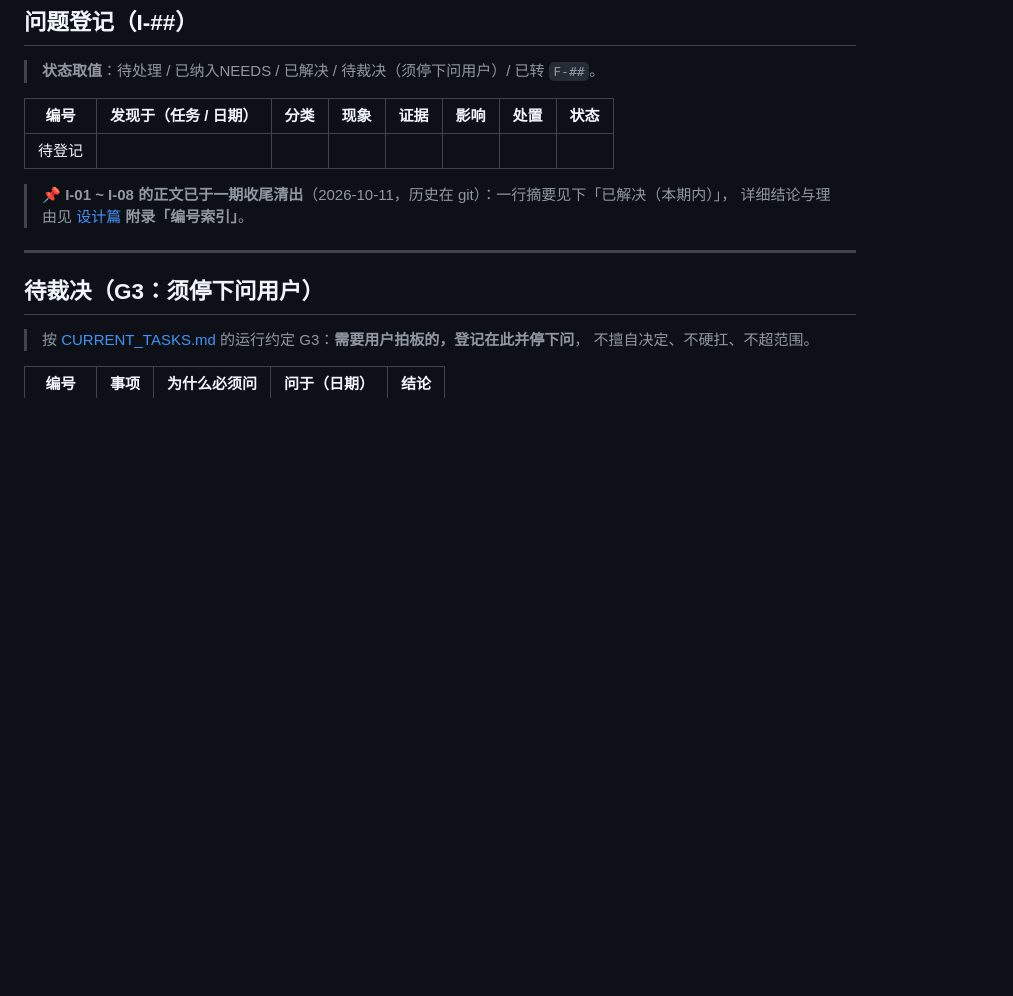
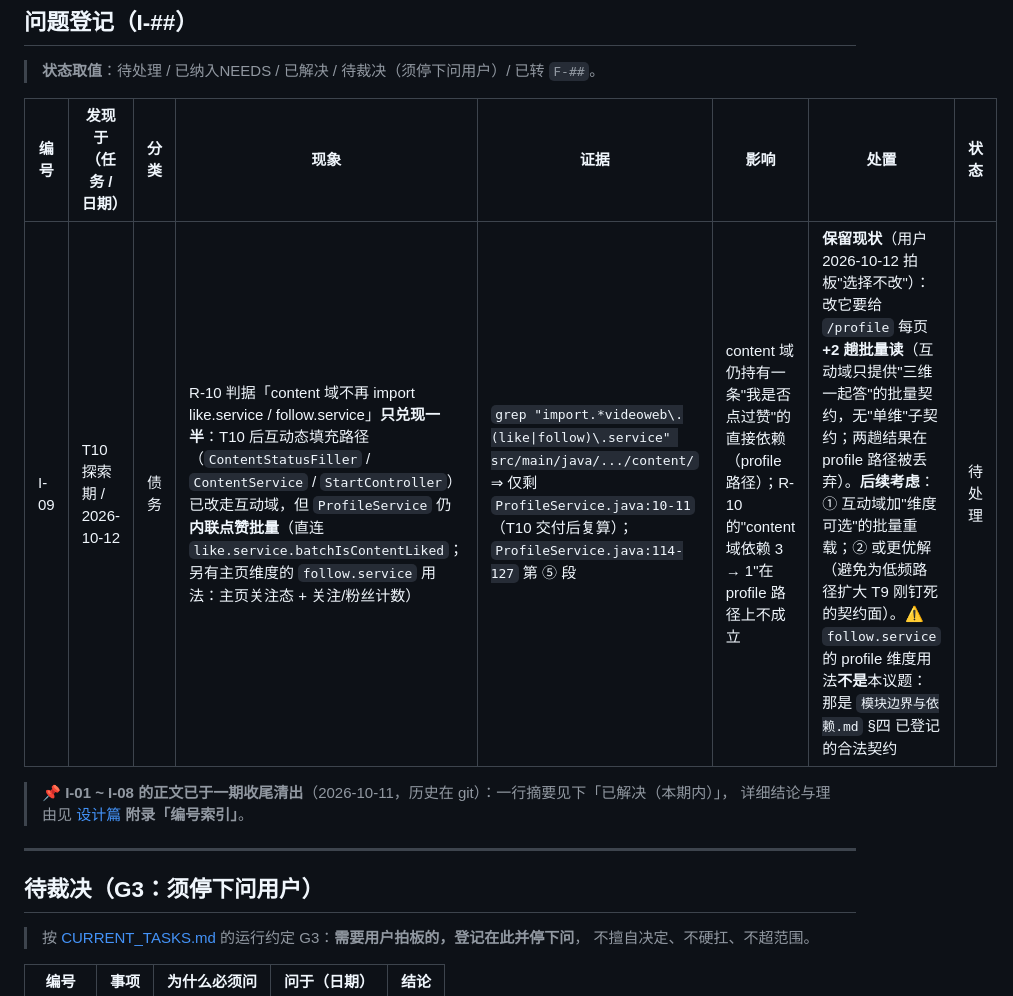
Before and after one commit to YJhhhaaa06/MySpringTV, a Markdown page: .docs/task/CURRENT_ISSUES.md, the part around the change. Drawn GitHub-style; blank space fills up the shorter version.

```diff
--- a/.docs/task/CURRENT_ISSUES.md
+++ b/.docs/task/CURRENT_ISSUES.md
@@ -24,7 +24,7 @@
 
 | 编号 | 发现于（任务 / 日期） | 分类 | 现象 | 证据 | 影响 | 处置 | 状态 |
 |------|---------------------|------|------|------|------|------|------|
-| 待登记 | | | | | | | |
+| I-09 | T10 探索期 / 2026-10-12 | 债务 | R-10 判据「content 域不再 import like.service / follow.service」**只兑现一半**：T10 后互动态填充路径（`ContentStatusFiller` / `ContentService` / `StartController`）已改走互动域，但 `ProfileService` 仍**内联点赞批量**（直连 `like.service.batchIsContentLiked`；另有主页维度的 `follow.service` 用法：主页关注态 + 关注/粉丝计数） | `grep "import.*videoweb\.(like\|follow)\.service" src/main/java/.../content/` ⇒ 仅剩 `ProfileService.java:10-11`（T10 交付后复算）；`ProfileService.java:114-127` 第 ⑤ 段 | content 域仍持有一条"我是否点过赞"的直接依赖（profile 路径）；R-10 的"content 域依赖 3 → 1"在 profile 路径上不成立 | **保留现状**（用户 2026-10-12 拍板"选择不改"）：改它要给 `/profile` 每页 **+2 趟批量读**（互动域只提供"三维一起答"的批量契约，无"单维"子契约；两趟结果在 profile 路径被丢弃）。**后续考虑**：① 互动域加"维度可选"的批量重载；② 或更优解（避免为低频路径扩大 T9 刚钉死的契约面）。⚠️ `follow.service` 的 profile 维度用法**不是**本议题：那是 `模块边界与依赖.md` §四 已登记的合法契约 | 待处理 |
 
 > 📌 **I-01 ~ I-08 的正文已于一期收尾清出**（2026-10-11，历史在 git）：一行摘要见下「已解决（本期内）」，
 > 详细结论与理由见 [设计篇](收藏功能-分期与设计.md) **附录「编号索引」**。
```
Also changed, not shown: .docs/task/CURRENT_TASKS.md (+2 -1 lines).
